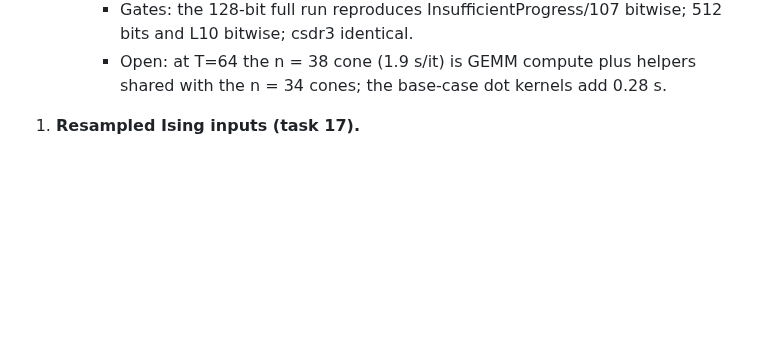
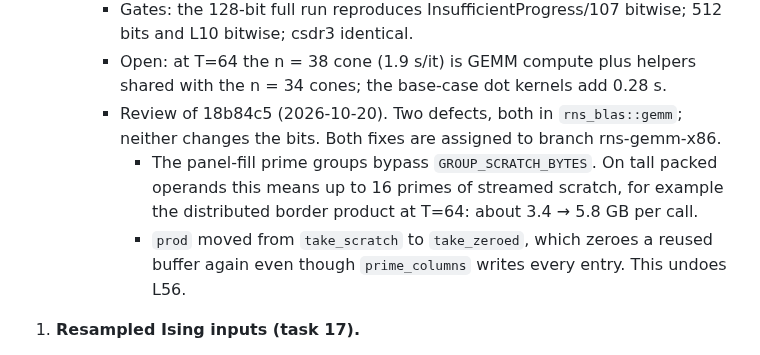
Before and after one commit to yongjunx23-del/SDPX.rs, a Markdown page: REVIEW_AND_PLAN.md, the part around the change. GitHub-like rendering; blank space fills up the shorter version.

Commit message:
Plan: review findings on 18b84c5 (rns_blas group scratch bound, prod refill)
Co-Authored-By: Claude Opus 5.5 <noreply@anthropic.com>

```diff
--- a/REVIEW_AND_PLAN.md
+++ b/REVIEW_AND_PLAN.md
@@ -242,6 +242,9 @@ Ranked by the Amdahl-bounded gain on the goal workloads per unit of effort (jour
     - BFSS L11u, 256 bits, 25 iterations, bitwise identical to c80da23: T=32 −23.0% (node7), T=64 −27.6% (node61). Scale cones at T=64 4.91 → 2.00 s/it; the refactor −23%; RSS +5.6% at T=64.
     - Gates: the 128-bit full run reproduces InsufficientProgress/107 bitwise; 512 bits and L10 bitwise; csdr3 identical.
     - Open: at T=64 the n = 38 cone (1.9 s/it) is GEMM compute plus helpers shared with the n = 34 cones; the base-case dot kernels add 0.28 s.
+    - Review of 18b84c5 (2026-10-20). Two defects, both in `rns_blas::gemm`; neither changes the bits. Both fixes are assigned to branch rns-gemm-x86.
+      - The panel-fill prime groups bypass `GROUP_SCRATCH_BYTES`. On tall packed operands this means up to 16 primes of streamed scratch, for example the distributed border product at T=64: about 3.4 → 5.8 GB per call.
+      - `prod` moved from `take_scratch` to `take_zeroed`, which zeroes a reused buffer again even though `prime_columns` writes every entry. This undoes L56.
 
 1. **Resampled Ising inputs (task 17).**
    - Fix the default-start τ chase without regressing old inputs or gravity256.
```
